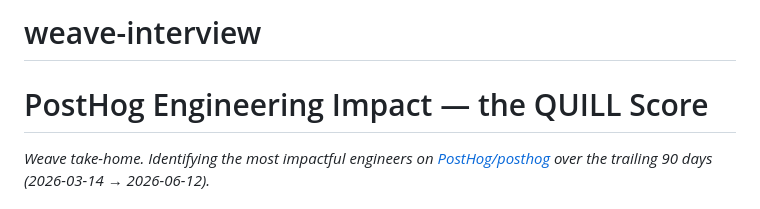
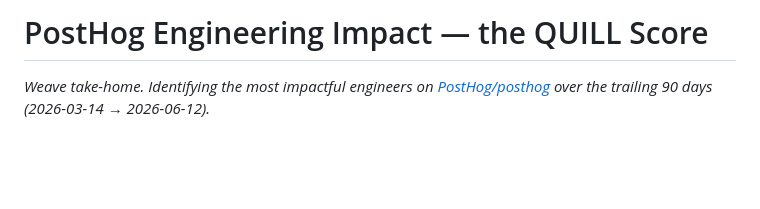
Before and after one commit to rishabhshah1309/weave-interview, a Markdown page: README.md, the part around the change. Drawn GitHub-style; blank space fills up the shorter version.

```diff
--- a/README.md
+++ b/README.md
@@ -1,4 +1,4 @@
-# weave-interview<h1>PostHog Engineering Impact — the QUILL Score</h1>
+<h1>PostHog Engineering Impact — the QUILL Score</h1>
 <p><i>Weave take-home. Identifying the most impactful engineers on <a href="https://github.com/PostHog/posthog">PostHog/posthog</a> over the trailing 90 days (2026-03-14 → 2026-06-12).</i></p>
 
 <h2>1. TL;DR — the answer</h2>
```
